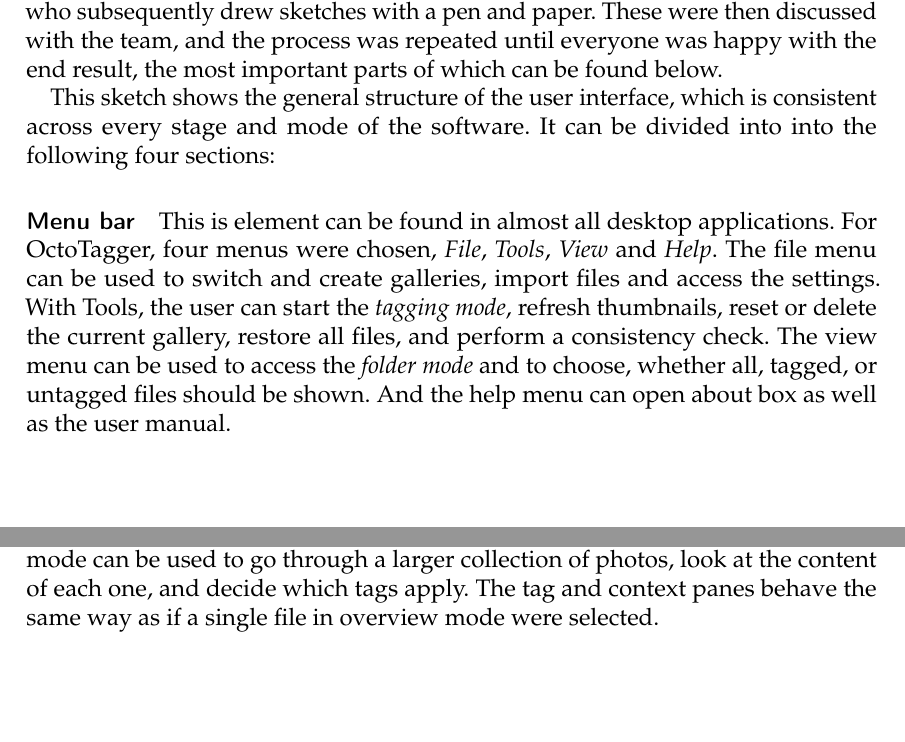
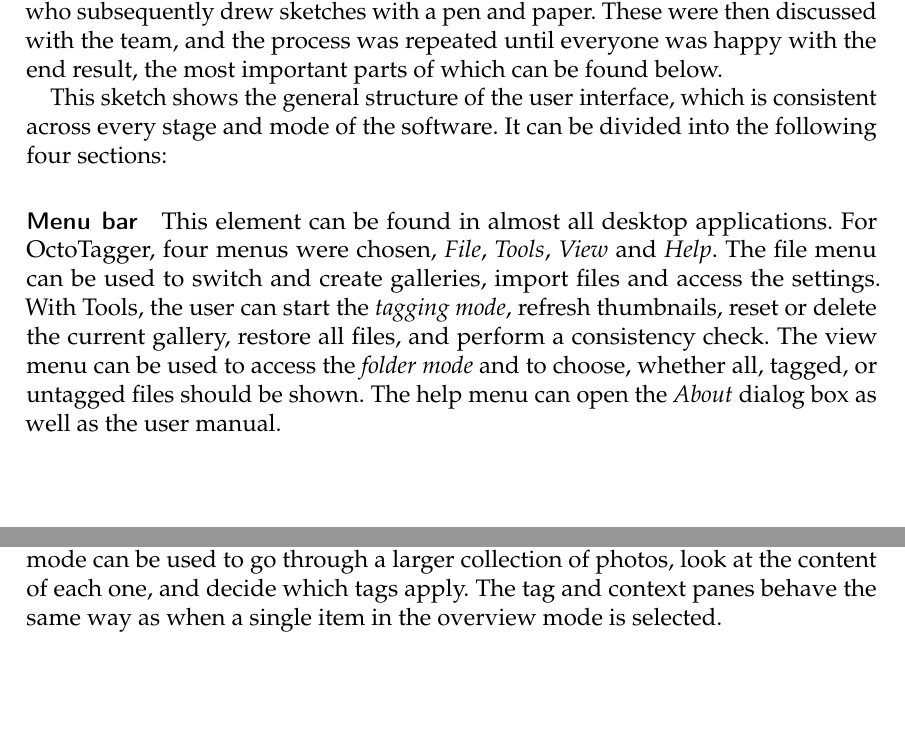
Before and after one commit to TeamOctoTagger/Thesis, a LaTeX thesis (thesis.tex, which reads chapters/execution.tex): two parts of pages 16 and 17 of 41, joined at a grey line, cut so that both start at the same text. Compiled offline with pdfLaTeX.

Commit message:
Minor fixes

```diff
--- a/chapters/execution.tex
+++ b/chapters/execution.tex
@@ -98,17 +98,17 @@ with the end result, the most important parts of which can be found below.
 
 This sketch shows the general structure of the user interface, which is
 consistent across every stage and mode of the software. It can be divided into
-into the following four sections:
+the following four sections:
 
-\paragraph{Menu bar} This is element can be found in almost all desktop
+\paragraph{Menu bar} This element can be found in almost all desktop
 applications. For OctoTagger, four menus were chosen, \emph{File},
 \emph{Tools}, \emph{View} and \emph{Help}. The file menu can be used to switch
 and create galleries, import files and access the settings. With Tools, the
 user can start the \emph{tagging mode}, refresh thumbnails, reset or delete the
 current gallery, restore all files, and perform a consistency check.  The view
 menu can be used to access the \emph{folder mode} and to choose, whether all,
-tagged, or untagged files should be shown. And the help menu can open about box
-as well as the user manual.
+tagged, or untagged files should be shown. The help menu can open the \emph{About}
+dialog box as well as the user manual.
 
 \paragraph{Main panel} This is the biggest area of the software. Its content
 depends on the current mode. For example, in \emph{overview mode}, the default,
@@ -165,11 +164,8 @@ In this mode, only a single item is visible at a time.
 When it is an image file, the image is displayed as big as
 possible, and if not, a generic icon is used instead. This mode can be used to
 go through a larger collection of photos, look at the content of each one, and
-decide which tags apply. The tag and context panes behave the same way as if
-a single file in overview mode were selected.
-
-% TODO: embed sketches, explain frontend
-
+decide which tags apply. The tag and context panes behave the same way as
+when a single item in the overview mode is selected.
 
 % TODO chronological order
 % function prototypes, learning python
```
Also changed, not shown: chapters/execution/tagging.tex (+1 -1 lines), chapters/execution.tex (9 more changed lines).
